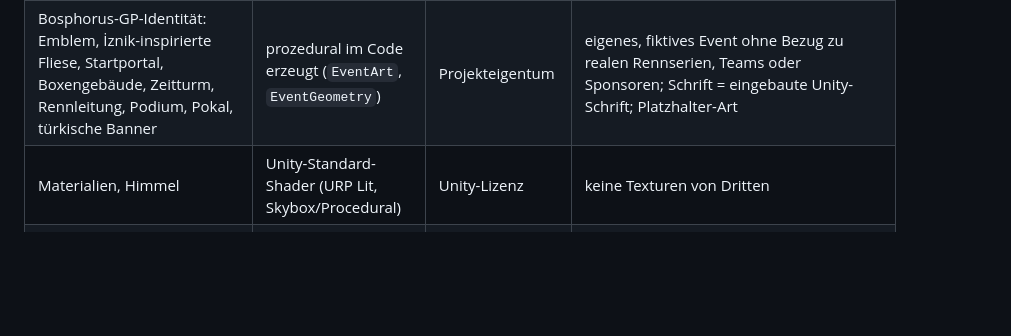
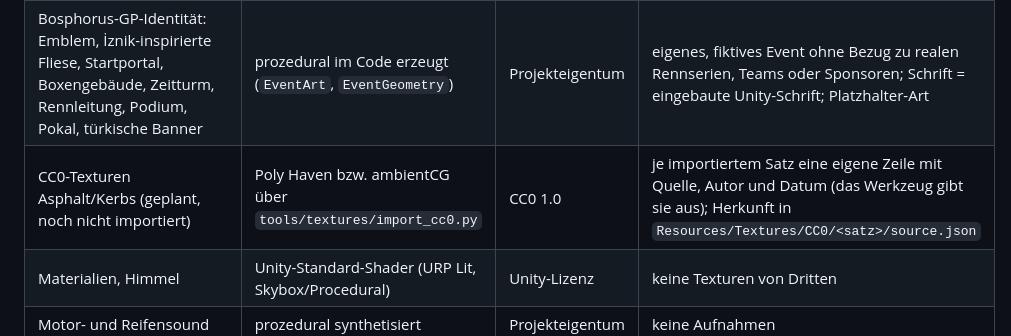
Before and after one commit to sedatslmc/apexformularacing, a Markdown page: docs/ASSET_LICENSES.md, the part around the change. Rendered like a GitHub page; blank space fills up the shorter version.

```diff
--- a/docs/ASSET_LICENSES.md
+++ b/docs/ASSET_LICENSES.md
@@ -12,6 +12,7 @@ Stand: Alle Inhalte sind selbst erstellt oder prozedural erzeugt. Es gibt keine
 | Bosporus-Geoplatzierung (`tools/bosphorus_geo.py`) | Einzelkoordinaten von Wahrzeichen aus Wikipedia, Structurae, Pleiades (Fakten, keine Kartenwerke); Uferlinien und Landmassen von Hand genähert | Projekteigentum | ungenaue Näherungen sind in `docs/BOSPHORUS_ENVIRONMENT_PLAN.md` markiert; vor finaler Art ggf. OSM-Küstenlinie (ODbL, Namensnennung) |
 | Bosporus-Umgebung: Stadt, Wahrzeichen-Silhouetten, Tribünen, Fähren, Bäume, Zuschauer, Möwen, Flagge, Fassaden-/Wasser-/Zaun-Texturen, Ambient-Sounds | prozedural im Code erzeugt | Projekteigentum | Platzhalter-Art, nicht fotorealistisch; Sponsoren auf Bannern sind erfundene Namen; Straßennamen sind reale Ortsnamen (Fakten) |
 | Bosphorus-GP-Identität: Emblem, İznik-inspirierte Fliese, Startportal, Boxengebäude, Zeitturm, Rennleitung, Podium, Pokal, türkische Banner | prozedural im Code erzeugt (`EventArt`, `EventGeometry`) | Projekteigentum | eigenes, fiktives Event ohne Bezug zu realen Rennserien, Teams oder Sponsoren; Schrift = eingebaute Unity-Schrift; Platzhalter-Art |
+| CC0-Texturen Asphalt/Kerbs (geplant, noch nicht importiert) | Poly Haven bzw. ambientCG über `tools/textures/import_cc0.py` | CC0 1.0 | je importiertem Satz eine eigene Zeile mit Quelle, Autor und Datum (das Werkzeug gibt sie aus); Herkunft in `Resources/Textures/CC0/<satz>/source.json` |
 | Materialien, Himmel | Unity-Standard-Shader (URP Lit, Skybox/Procedural) | Unity-Lizenz | keine Texturen von Dritten |
 | Motor- und Reifensound | prozedural synthetisiert | Projekteigentum | keine Aufnahmen |
 | Schrift (UI) | Unity-Standard-Font | Unity-Lizenz | wird in M4 durch eine lizenzierte Schrift ersetzt (Lizenz hier eintragen) |
```
Also changed, not shown: docs/CC0_MATERIALS.md (added, +59 -0 lines), docs/ISTANBUL_WORLD_MASTERPLAN.md (+2 -1 lines).
